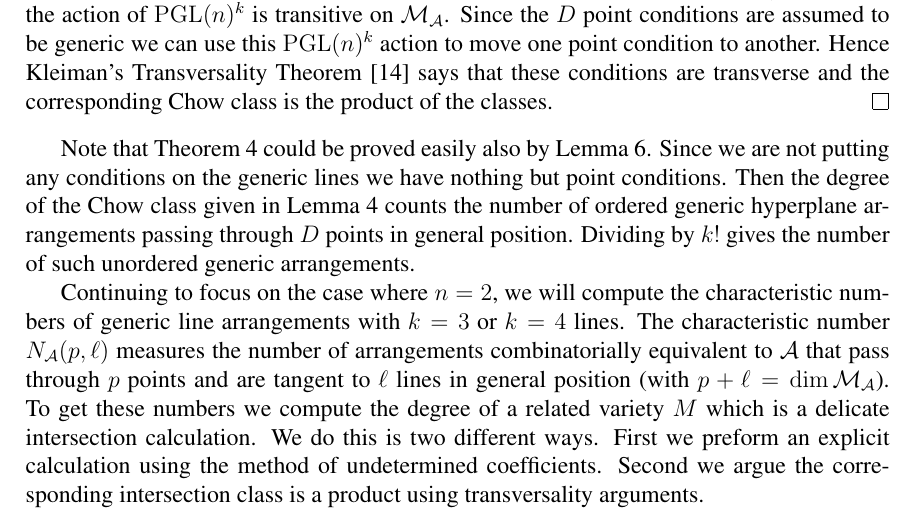
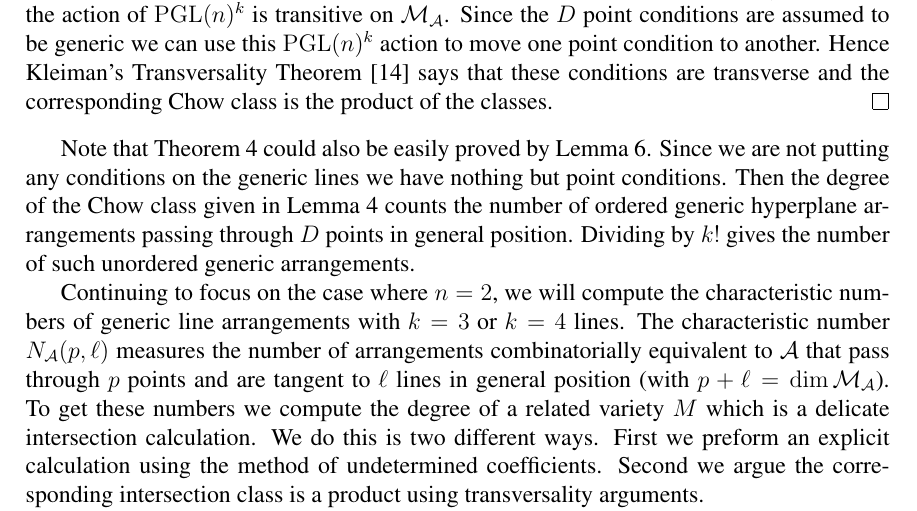
Before and after one commit to traves/Counting-with-Max-and-Tom, a LaTeX paper (counting-5.tex): part of page 6 of 24, cut so that both start at the same text. Compiled offline with pdfLaTeX.

Commit message:
minor edit

```diff
--- a/counting-5.tex
+++ b/counting-5.tex
@@ -310,7 +310,7 @@ Fix an arrangement $\A$ in $\P^n$ with $D=\dim \M_\A$ and $|\A|=k$. The conditio
 
 \begin{proof} The class of the condition that a point lies on the $i$th hyperplane is just $x_i$. Then the class of the condition that a point lies on one of the $k$ hyperplanes is $\sum_{i=1}^kx_i$. Now, the action of $\mathrm{PGL}(n)^k$  is transitive on $\M_\A$. Since the $D$ point conditions are assumed to be generic we can use this $\mathrm{PGL}(n)^k$ action to move one point condition to another. Hence Kleiman's Transversality Theorem \cite{Kleiman} says that these conditions are transverse and the corresponding Chow class is the product of the classes. \end{proof}
 
-Note that Theorem \ref{generics} could be proved easily also by Lemma \ref{transpts}. Since we are not putting any conditions on the generic lines we have nothing but point conditions. Then the degree of the Chow class given in Lemma \ref{generics} counts the number of ordered generic hyperplane arrangements passing through $D$ points in general position. Dividing by $k!$ gives the number of such unordered generic arrangements.
+Note that Theorem \ref{generics} could also be easily proved by Lemma \ref{transpts}. Since we are not putting any conditions on the generic lines we have nothing but point conditions. Then the degree of the Chow class given in Lemma \ref{generics} counts the number of ordered generic hyperplane arrangements passing through $D$ points in general position. Dividing by $k!$ gives the number of such unordered generic arrangements.
 
 Continuing to focus on the case where $n=2$, we will compute the
 characteristic numbers of generic line arrangements with $k=3$ or
```
